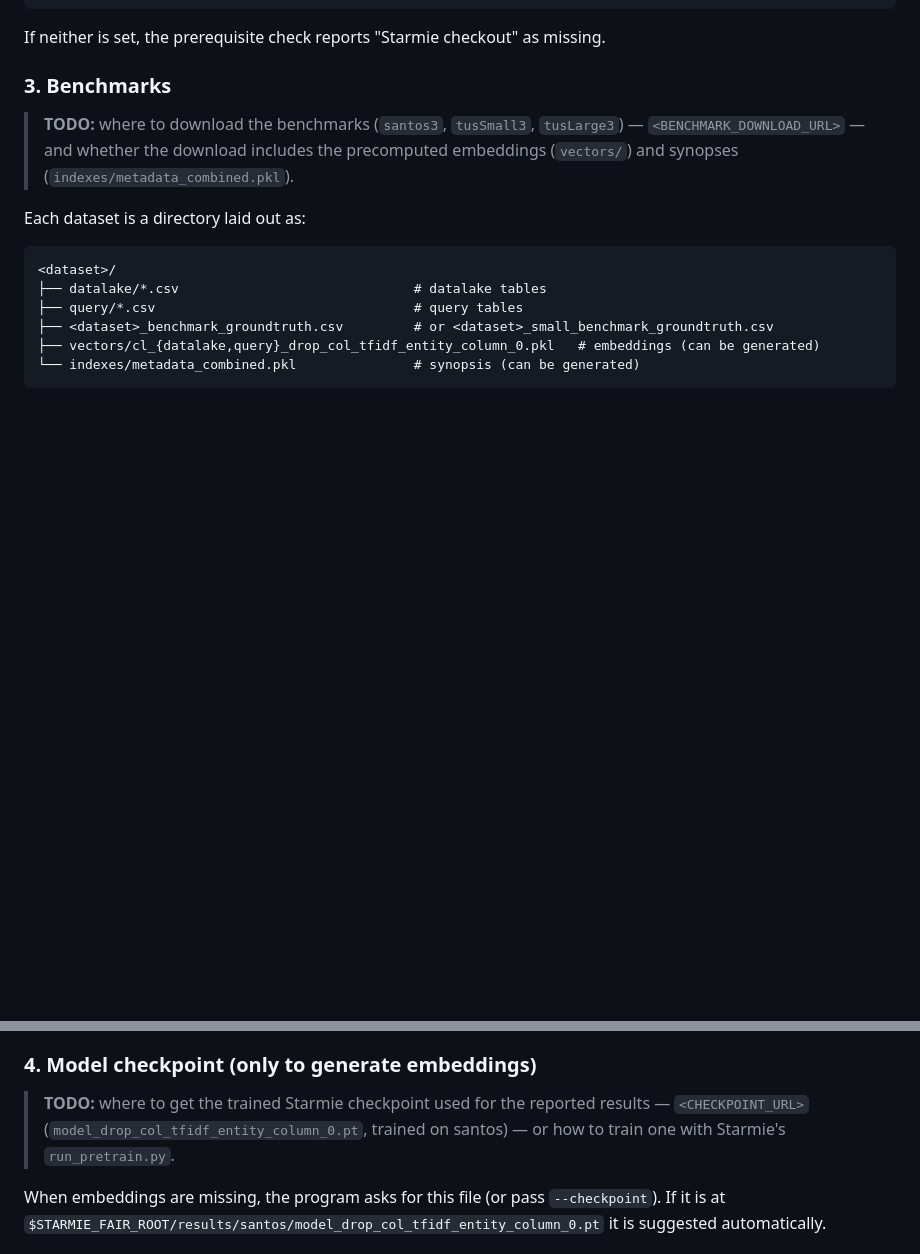
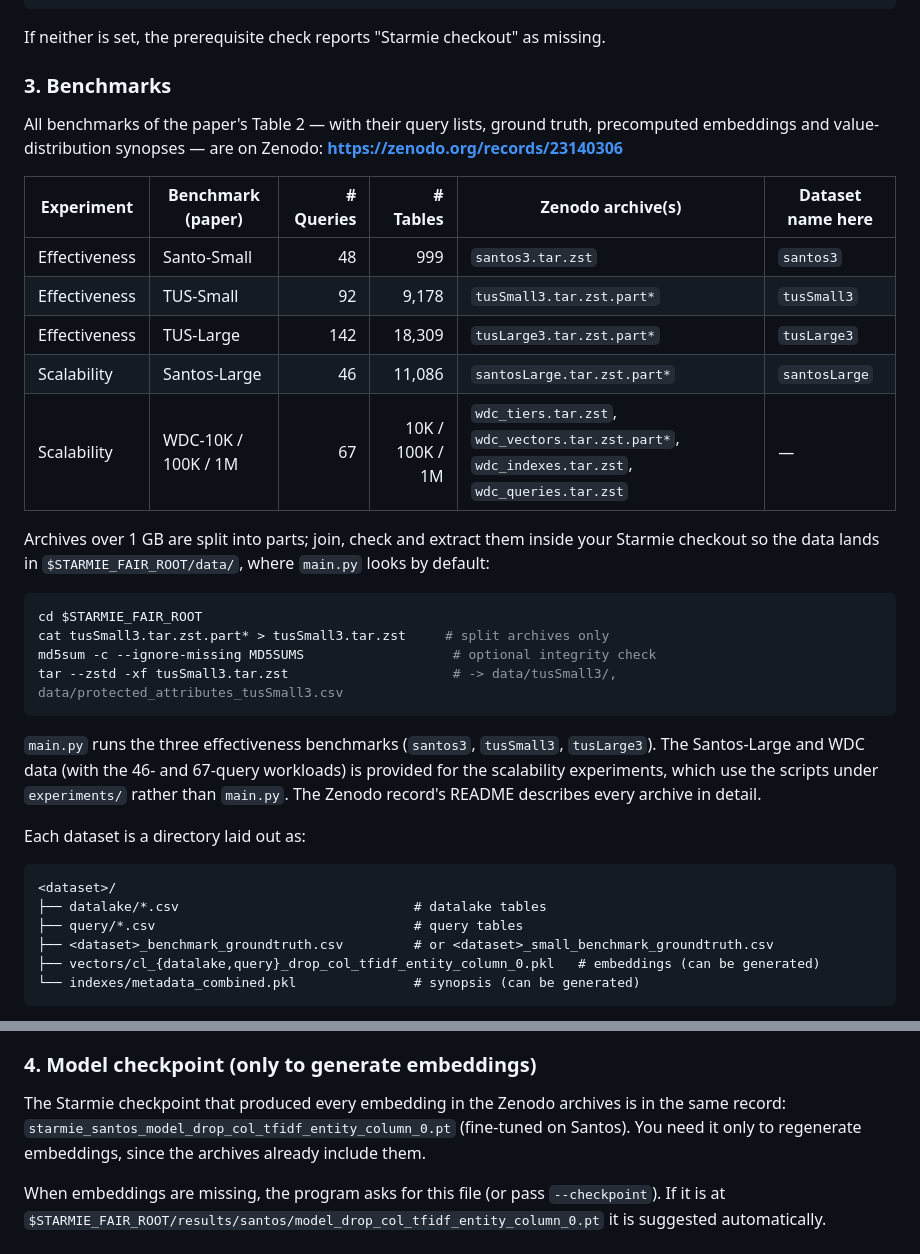
Before and after one commit to Besatkassaie/DUTS, a Markdown page: README.md, 2 parts joined by grey strips. Rendered like a GitHub page; blank space fills up the shorter version.

Commit message:
README: point to the Zenodo record for the Table 2 benchmarks and checkpoint

````diff
--- a/README.md
+++ b/README.md
@@ -43,9 +43,32 @@ If neither is set, the prerequisite check reports "Starmie checkout" as missing.
 
 ### 3. Benchmarks
 
-> **TODO:** where to download the benchmarks (`santos3`, `tusSmall3`, `tusLarge3`) —
-> `<BENCHMARK_DOWNLOAD_URL>` — and whether the download includes the precomputed embeddings
-> (`vectors/`) and synopses (`indexes/metadata_combined.pkl`).
+All benchmarks of the paper's Table 2 — with their query lists, ground truth, precomputed
+embeddings and value-distribution synopses — are on Zenodo:
+**https://zenodo.org/records/23140306**
+
+| Experiment | Benchmark (paper) | # Queries | # Tables | Zenodo archive(s) | Dataset name here |
+|---|---|---:|---:|---|---|
+| Effectiveness | Santo-Small | 48 | 999 | `santos3.tar.zst` | `santos3` |
+| Effectiveness | TUS-Small | 92 | 9,178 | `tusSmall3.tar.zst.part*` | `tusSmall3` |
+| Effectiveness | TUS-Large | 142 | 18,309 | `tusLarge3.tar.zst.part*` | `tusLarge3` |
+| Scalability | Santos-Large | 46 | 11,086 | `santosLarge.tar.zst.part*` | `santosLarge` |
+| Scalability | WDC-10K / 100K / 1M | 67 | 10K / 100K / 1M | `wdc_tiers.tar.zst`, `wdc_vectors.tar.zst.part*`, `wdc_indexes.tar.zst`, `wdc_queries.tar.zst` | — |
+
+Archives over 1 GB are split into parts; join, check and extract them inside your Starmie checkout so
+the data lands in `$STARMIE_FAIR_ROOT/data/`, where `main.py` looks by default:
+
+```bash
+cd $STARMIE_FAIR_ROOT
+cat tusSmall3.tar.zst.part* > tusSmall3.tar.zst     # split archives only
+md5sum -c --ignore-missing MD5SUMS                   # optional integrity check
+tar --zstd -xf tusSmall3.tar.zst                     # -> data/tusSmall3/, data/protected_attributes_tusSmall3.csv
+```
+
+`main.py` runs the three effectiveness benchmarks (`santos3`, `tusSmall3`, `tusLarge3`). The
+Santos-Large and WDC data (with the 46- and 67-query workloads) is provided for the scalability
+experiments, which use the scripts under `experiments/` rather than `main.py`. The Zenodo record's
+README describes every archive in detail.
 
 Each dataset is a directory laid out as:
 
@@ -64,9 +87,9 @@ to it, with columns `q_name, protected_attribute_id, protected_value`. If the da
 
 ### 4. Model checkpoint (only to generate embeddings)
 
-> **TODO:** where to get the trained Starmie checkpoint used for the reported results —
-> `<CHECKPOINT_URL>` (`model_drop_col_tfidf_entity_column_0.pt`, trained on santos) — or how to
-> train one with Starmie's `run_pretrain.py`.
+The Starmie checkpoint that produced every embedding in the Zenodo archives is in the same record:
+`starmie_santos_model_drop_col_tfidf_entity_column_0.pt` (fine-tuned on Santos). You need it only
+to regenerate embeddings, since the archives already include them.
 
 When embeddings are missing, the program asks for this file (or pass `--checkpoint`). If it is at
 `$STARMIE_FAIR_ROOT/results/santos/model_drop_col_tfidf_entity_column_0.pt` it is suggested
````
